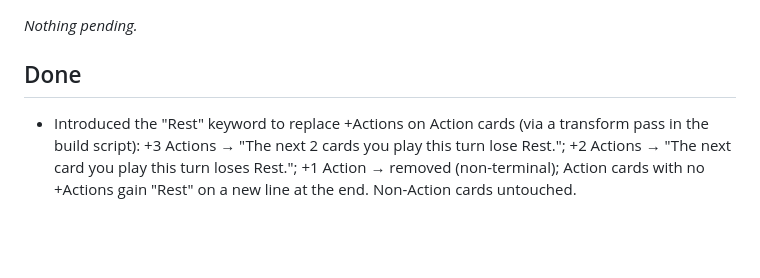
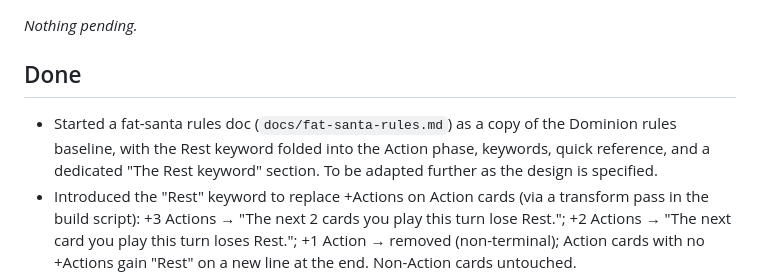
Before and after one commit to ashtonkellis/fat-santa, a Markdown page: TODO.md, the part around the change. Rendered like a GitHub page; blank space fills up the shorter version.

```diff
--- a/TODO.md
+++ b/TODO.md
@@ -6,6 +6,7 @@ _Nothing pending._
 
 ## Done
 
+- Started a fat-santa rules doc (`docs/fat-santa-rules.md`) as a copy of the Dominion rules baseline, with the Rest keyword folded into the Action phase, keywords, quick reference, and a dedicated "The Rest keyword" section. To be adapted further as the design is specified.
 - Introduced the "Rest" keyword to replace +Actions on Action cards (via a transform pass in the build script): +3 Actions → "The next 2 cards you play this turn lose Rest."; +2 Actions → "The next card you play this turn loses Rest."; +1 Action → removed (non-terminal); Action cards with no +Actions gain "Rest" on a new line at the end. Non-Action cards untouched.
 - Added a resource-based card color scheme (Money = light yellow, Reindeer = light Christmas green, Sled = light blue, Presents = light purple, Coal = dark, Actions/other = subtle Christmas off-white), applied via CSS variables in `index.html` and saved canonically in `docs/color-scheme.md` and `data/resource_colors.json`.
 - Trimmed the Present (victory) cards to three tiers following a 2/5/8 cost → 1/2/3 presents pattern (Stocking Stuffer $2→1, Gift Box $5→2, Grand Present $8→3); removed Keepsake, Sackful of Gifts, Snow Globe, and Present Vault (deck is now 96 cards). Lump of Coal (−1 penalty) kept.
```
Also changed, not shown: docs/fat-santa-rules.md (added, +193 -0 lines).
